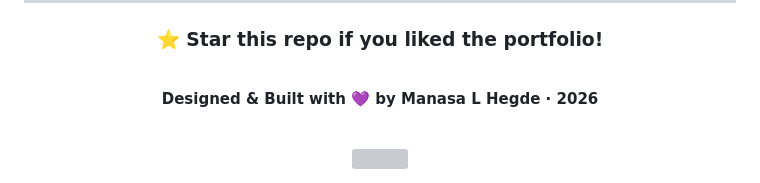
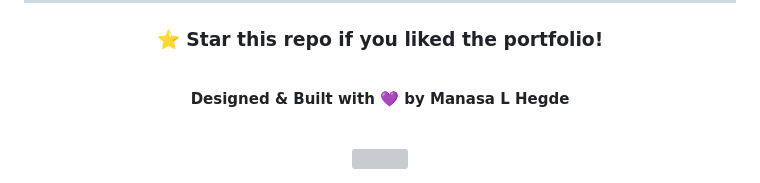
Before and after one commit to Manasa-L-Hegde/Manasa-L-Hegde-portfolio, a Markdown page: README.md, the part around the change. Rendered like a GitHub page; grey boxes are pictures that could not be loaded.

Commit message:
Remove year from footer credits in README

```diff
--- a/README.md
+++ b/README.md
@@ -201,7 +201,7 @@ Or simply visit the **[Live Site →](https://manasa-l-hegde.github.io/Manasa-L-
 
 <br/>
 
-**Designed & Built with 💜 by Manasa L Hegde · 2026**
+**Designed & Built with 💜 by Manasa L Hegde**
 
 <br/>
 
```
